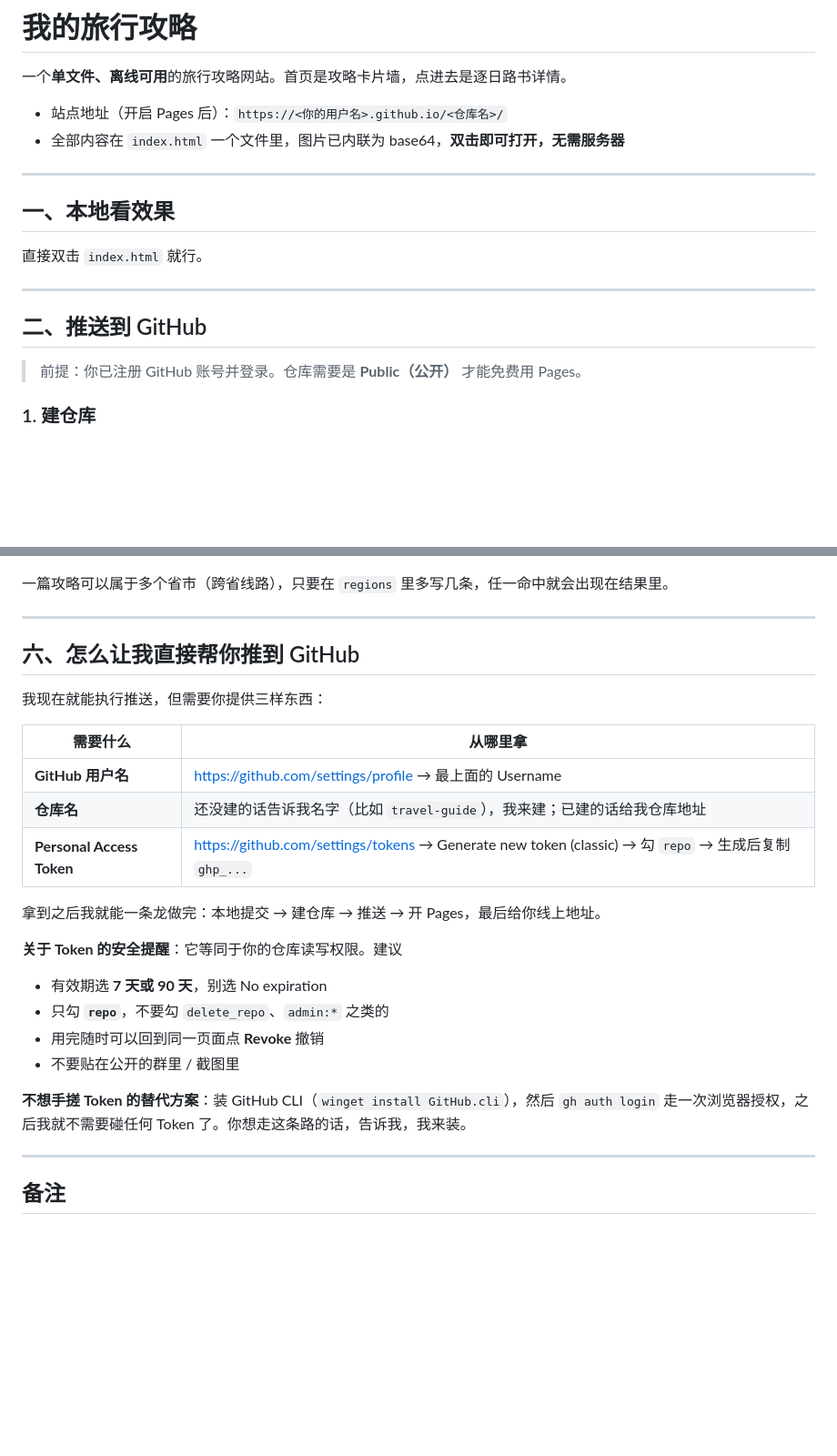
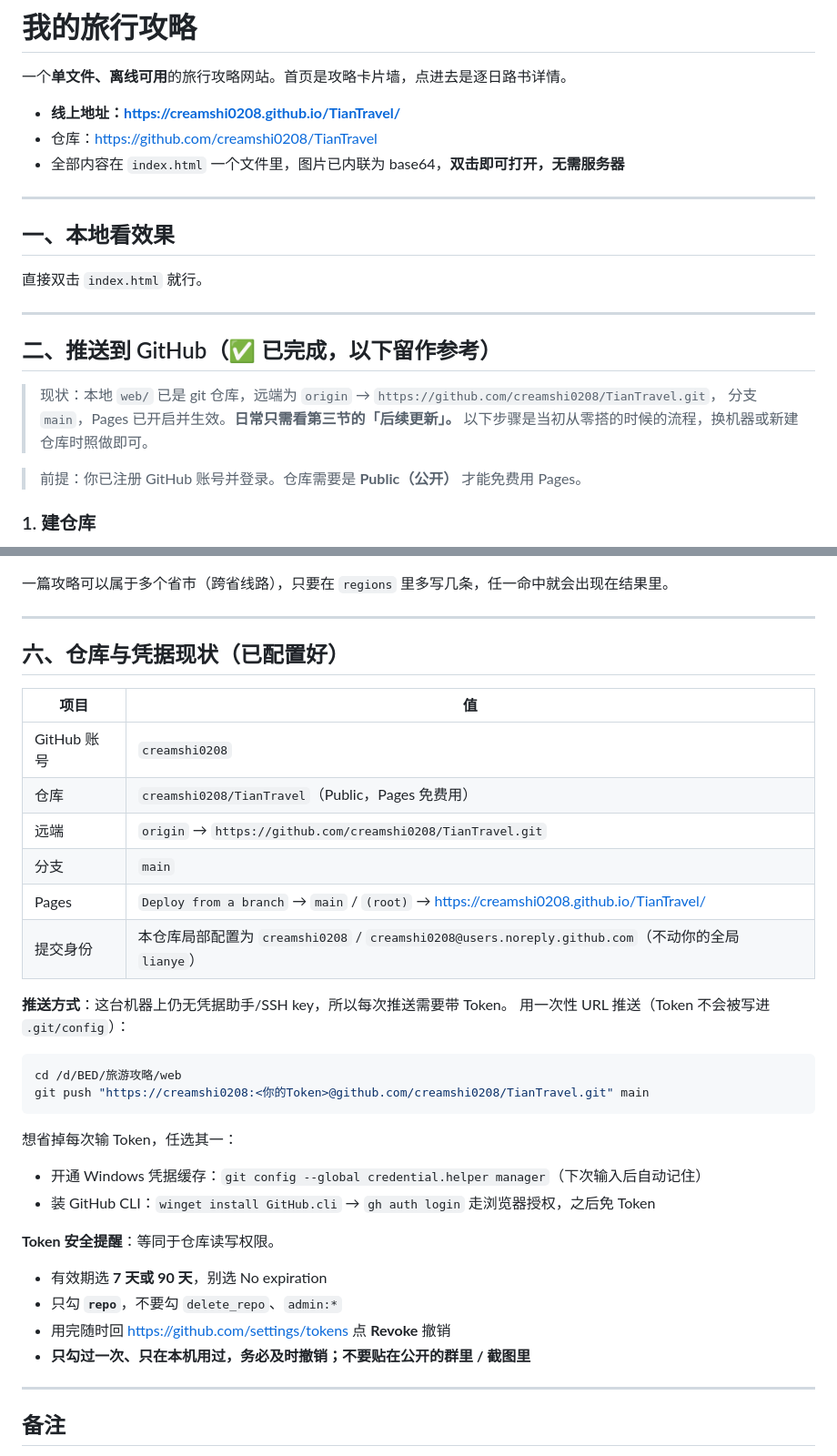
Before and after one commit to creamshi0208/TianTravel, a Markdown page: README.md, 2 parts joined by grey strips. Shown at 91% size. Drawn GitHub-style; blank space fills up the shorter version.

Commit message:
docs: 补充线上地址、仓库现状与免 Token 推送方式

````diff
--- a/README.md
+++ b/README.md
@@ -2,7 +2,8 @@
 
 一个**单文件、离线可用**的旅行攻略网站。首页是攻略卡片墙，点进去是逐日路书详情。
 
-- 站点地址（开启 Pages 后）：`https://<你的用户名>.github.io/<仓库名>/`
+- **线上地址：https://creamshi0208.github.io/TianTravel/**
+- 仓库：https://github.com/creamshi0208/TianTravel
 - 全部内容在 `index.html` 一个文件里，图片已内联为 base64，**双击即可打开，无需服务器**
 
 ---
@@ -13,7 +14,11 @@
 
 ---
 
-## 二、推送到 GitHub
+## 二、推送到 GitHub（✅ 已完成，以下留作参考）
+
+> 现状：本地 `web/` 已是 git 仓库，远端为 `origin` → `https://github.com/creamshi0208/TianTravel.git`，
+> 分支 `main`，Pages 已开启并生效。**日常只需看第三节的「后续更新」。**
+> 以下步骤是当初从零搭的时候的流程，换机器或新建仓库时照做即可。
 
 > 前提：你已注册 GitHub 账号并登录。仓库需要是 **Public（公开）** 才能免费用 Pages。
 
@@ -141,26 +146,36 @@ python tools/build_web.py        # 生成网站
 
 ---
 
-## 六、怎么让我直接帮你推到 GitHub
+## 六、仓库与凭据现状（已配置好）
 
-我现在就能执行推送，但需要你提供三样东西：
+| 项目 | 值 |
+|---|---|
+| GitHub 账号 | `creamshi0208` |
+| 仓库 | `creamshi0208/TianTravel`（Public，Pages 免费用） |
+| 远端 | `origin` → `https://github.com/creamshi0208/TianTravel.git` |
+| 分支 | `main` |
+| Pages | `Deploy from a branch` → `main` / `(root)` → https://creamshi0208.github.io/TianTravel/ |
+| 提交身份 | 本仓库局部配置为 `creamshi0208` / `creamshi0208@users.noreply.github.com`（不动你的全局 `lianye`） |
 
-| 需要什么 | 从哪里拿 |
-|---|---|
-| **GitHub 用户名** | https://github.com/settings/profile → 最上面的 Username |
-| **仓库名** | 还没建的话告诉我名字（比如 `travel-guide`），我来建；已建的话给我仓库地址 |
-| **Personal Access Token** | https://github.com/settings/tokens → Generate new token (classic) → 勾 `repo` → 生成后复制 `ghp_...` |
+**推送方式**：这台机器上仍无凭据助手/SSH key，所以每次推送需要带 Token。
+用一次性 URL 推送（Token 不会被写进 `.git/config`）：
 
-拿到之后我就能一条龙做完：本地提交 → 建仓库 → 推送 → 开 Pages，最后给你线上地址。
+```bash
+cd /d/BED/旅游攻略/web
+git push "https://creamshi0208:<你的Token>@github.com/creamshi0208/TianTravel.git" main
+```
 
-**关于 Token 的安全提醒**：它等同于你的仓库读写权限。建议
+想省掉每次输 Token，任选其一：
+
+- 开通 Windows 凭据缓存：`git config --global credential.helper manager`（下次输入后自动记住）
+- 装 GitHub CLI：`winget install GitHub.cli` → `gh auth login` 走浏览器授权，之后免 Token
+
+**Token 安全提醒**：等同于仓库读写权限。
 
 - 有效期选 **7 天或 90 天**，别选 No expiration
-- 只勾 **`repo`**，不要勾 `delete_repo`、`admin:*` 之类的
-- 用完随时可以回到同一页面点 **Revoke** 撤销
-- 不要贴在公开的群里 / 截图里
-
-**不想手搓 Token 的替代方案**：装 GitHub CLI（`winget install GitHub.cli`），然后 `gh auth login` 走一次浏览器授权，之后我就不需要碰任何 Token 了。你想走这条路的话，告诉我，我来装。
+- 只勾 **`repo`**，不要勾 `delete_repo`、`admin:*`
+- 用完随时回 https://github.com/settings/tokens 点 **Revoke** 撤销
+- **只勾过一次、只在本机用过，务必及时撤销；不要贴在公开的群里 / 截图里**
 
 ---
 
````
Also changed, not shown: other parts of README.md (+2 -2 lines).
